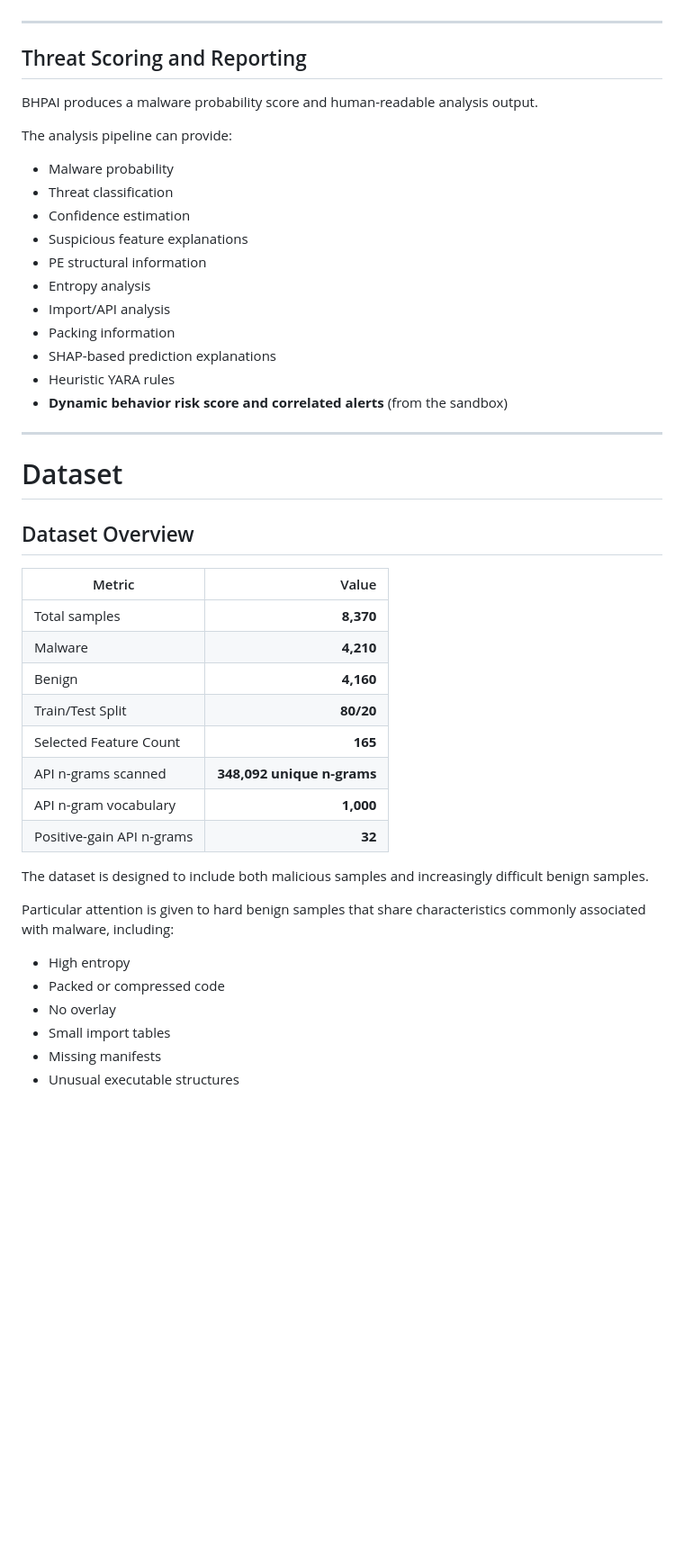
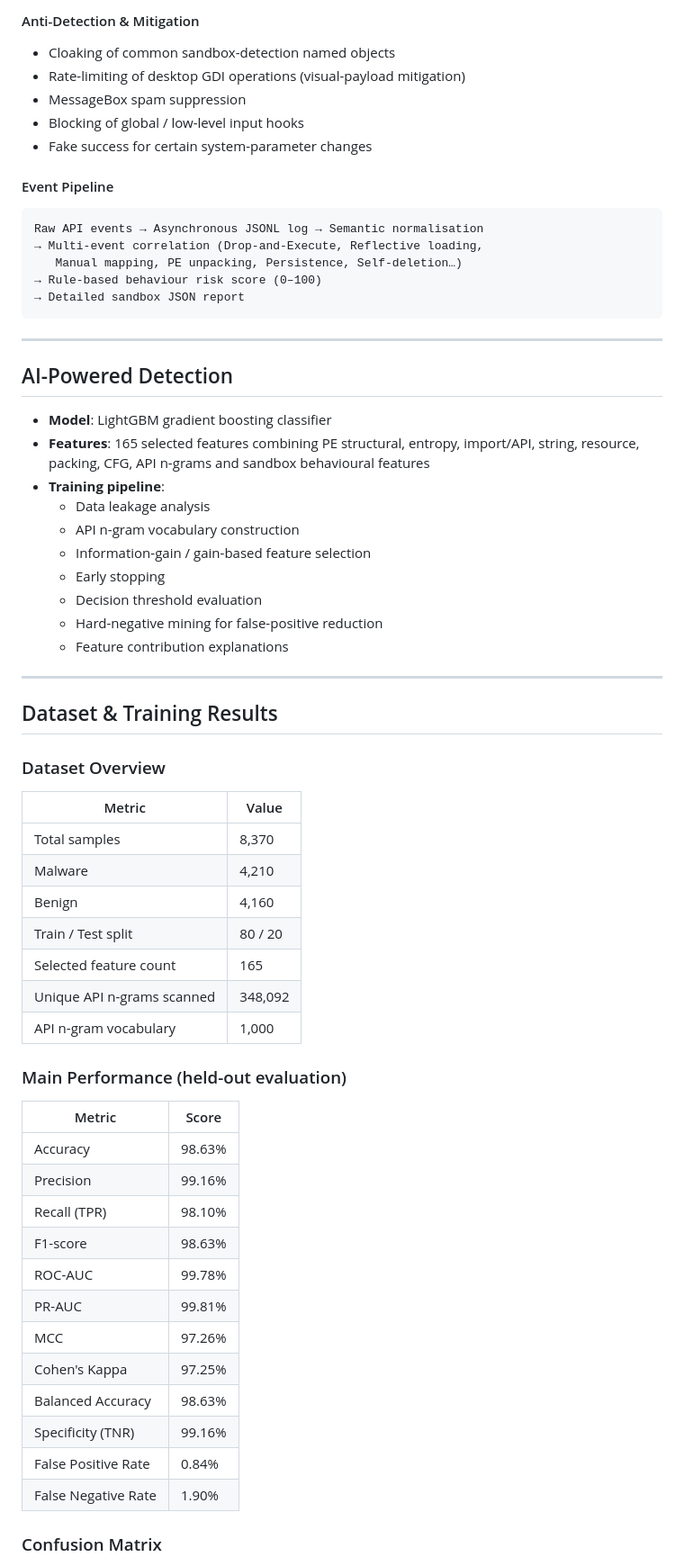
Before and after one commit to Eclipseramiss/BHPAI, a Markdown page: README.md, the part around one of its changes. Shown at 90% size. GitHub-like rendering; blank space fills up the shorter version.

````diff
--- a/README.md
+++ b/README.md
@@ -187,49 +122,67 @@ The generated rules are intended to provide an additional detection and triage l
+#### Anti-Detection & Mitigation
+- Cloaking of common sandbox-detection named objects
+- Rate-limiting of desktop GDI operations (visual-payload mitigation)
+- MessageBox spam suppression
+- Blocking of global / low-level input hooks
+- Fake success for certain system-parameter changes
+
+#### Event Pipeline
+
+```
+Raw API events → Asynchronous JSONL log → Semantic normalisation
+→ Multi-event correlation (Drop-and-Execute, Reflective loading,
+   Manual mapping, PE unpacking, Persistence, Self-deletion…)
+→ Rule-based behaviour risk score (0–100)
+→ Detailed sandbox JSON report
+```
 
 ---
 
-## Threat Scoring and Reporting
+## AI-Powered Detection
 
-BHPAI produces a malware probability score and human-readable analysis output.
-
-The analysis pipeline can provide:
-
-* Malware probability
-* Threat classification
-* Confidence estimation
-* Suspicious feature explanations
-* PE structural information
-* Entropy analysis
-* Import/API analysis
-* Packing information
-* SHAP-based prediction explanations
-* Heuristic YARA rules
-* **Dynamic behavior risk score and correlated alerts** (from the sandbox)
+- **Model**: LightGBM gradient boosting classifier
+- **Features**: 165 selected features combining PE structural, entropy, import/API, string, resource, packing, CFG, API n-grams and sandbox behavioural features
+- **Training pipeline**:
+  - Data leakage analysis
+  - API n-gram vocabulary construction
+  - Information-gain / gain-based feature selection
+  - Early stopping
+  - Decision threshold evaluation
+  - Hard-negative mining for false-positive reduction
+  - Feature contribution explanations
 
 ---
 
-# Dataset
+## Dataset & Training Results
 
-## Dataset Overview
+### Dataset Overview
 
-| Metric                    | Value                     |
-| ------------------------- | ------------------------: |
-| Total samples             | **8,370**                 |
-| Malware                   | **4,210**                 |
-| Benign                    | **4,160**                 |
-| Train/Test Split          | **80/20**                 |
-| Selected Feature Count    | **165**                   |
-| API n-grams scanned       | **348,092 unique n-grams**|
-| API n-gram vocabulary     | **1,000**                 |
-| Positive-gain API n-grams | **32**                    |
+| Metric                      | Value    |
+|-------------------------------|----------|
+| Total samples                   | 8,370    |
+| Malware                          | 4,210    |
+| Benign                             | 4,160    |
+| Train / Test split                  | 80 / 20  |
+| Selected feature count                | 165      |
+| Unique API n-grams scanned              | 348,092  |
+| API n-gram vocabulary                     | 1,000    |
 
-The dataset is designed to include both malicious samples and increasingly difficult benign samples.
+### Main Performance (held-out evaluation)
 
-Particular attention is given to hard benign samples that share characteristics commonly associated with malware, including:
+| Metric                | Score    |
+|-------------------------|----------|
+| Accuracy                  | 98.63%   |
+| Precision                   | 99.16%   |
+| Recall (TPR)                  | 98.10%   |
+| F1-score                         | 98.63%   |
+| ROC-AUC                            | 99.78%   |
+| PR-AUC                                | 99.81%   |
+| MCC                                      | 97.26%   |
+| Cohen's Kappa                              | 97.25%   |
+| Balanced Accuracy                             | 98.63%   |
+| Specificity (TNR)                                | 99.16%   |
+| False Positive Rate                                 | 0.84%    |
+| False Negative Rate                                    | 1.90%    |
 
-* High entropy
-* Packed or compressed code
-* No overlay
-* Small import tables
-* Missing manifests
-* Unusual executable structures
+### Confusion Matrix
 
````
Also changed, not shown: other parts of README.md (+167 -367 lines).
